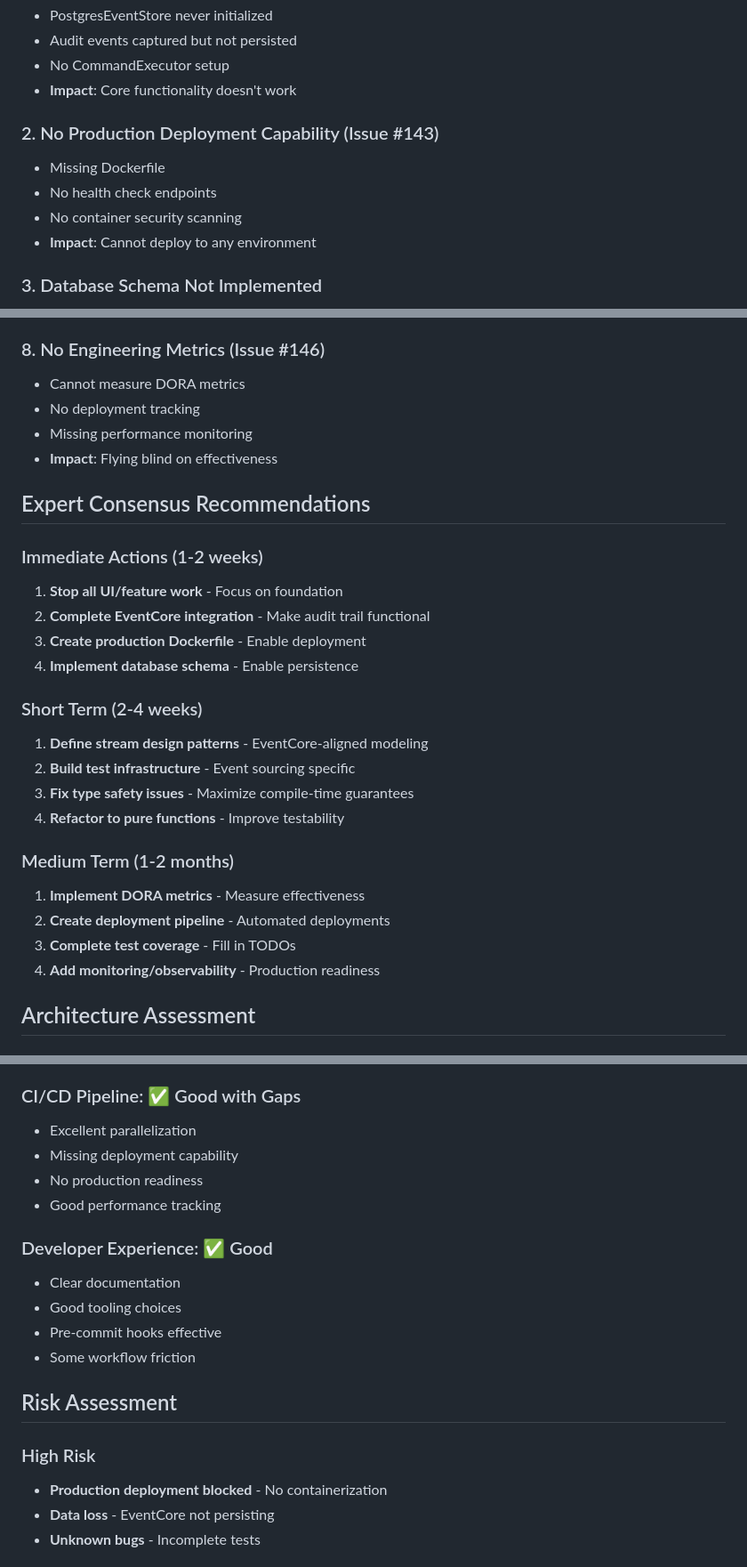
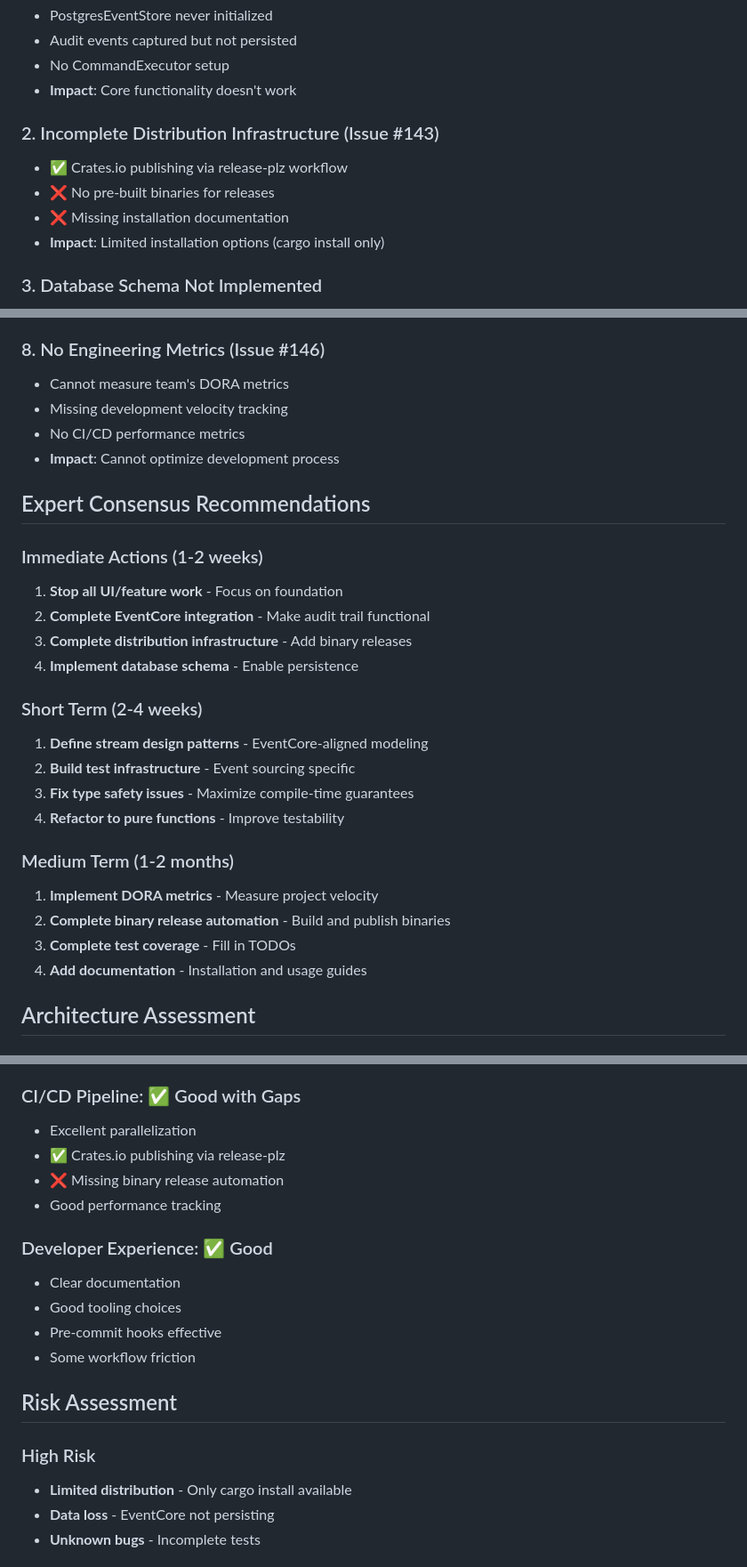
Before and after one commit to jwilger/union_square, a Markdown page: EXPERT_REVIEW_REPORT.md, 3 parts joined by grey strips. Shown at 89% size. Drawn GitHub-style.

Commit message:
docs: update expert review with EventCore stream-centric understanding (#152)
## Summary
- Updated EXPERT_REVIEW_REPORT.md to reflect EventCore's stream-centric
architecture (no predefined aggregates)
- Changed GitHub issue #148 from "Aggregate Boundaries" to "Stream
Design Patterns"
- Corrected misconception about crates.io publishing (release-plz
already exists)
- Clarified that Union Square is an open source tool users install, not
a deployed service
- Updated distribution model throughout documentation and issues

## Changes Made
1. **EventCore Architecture Understanding**:
- Acknowledged that EventCore uses dynamic consistency boundaries
defined by commands
- Updated all references from aggregate-based to stream-centric design
   - Added stream naming convention examples

2. **Distribution Model Clarification**:
   - Changed "deployment" language to "distribution/release"
   - Recognized existing crates.io publishing via release-plz
   - Clarified remaining gaps are binary releases and documentation

3. **Issue Updates**:
   - #148: Renamed to focus on stream design patterns
   - #143: Updated to acknowledge existing crates.io publishing
   - #150: Added context about open source distribution model
   - #146: Clarified DORA metrics are for team development process

All commits are signed as required.

🤖 Generated with [Claude Code](https://claude.ai/code)

Co-Authored-By: Claude <noreply@anthropic.com>

```diff
--- a/EXPERT_REVIEW_REPORT.md
+++ b/EXPERT_REVIEW_REPORT.md
@@ -27,11 +29,11 @@ The Union Square project demonstrates strong architectural thinking with excelle
 - No CommandExecutor setup
 - **Impact**: Core functionality doesn't work
 
-### 2. No Production Deployment Capability (Issue #143)
-- Missing Dockerfile
-- No health check endpoints
-- No container security scanning
-- **Impact**: Cannot deploy to any environment
+### 2. Incomplete Distribution Infrastructure (Issue #143)
+- ✅ Crates.io publishing via release-plz workflow
+- ❌ No pre-built binaries for releases
+- ❌ Missing installation documentation
+- **Impact**: Limited installation options (cargo install only)
 
 ### 3. Database Schema Not Implemented
 - SQLx migrations referenced but not created
@@ -66,17 +68,17 @@ The Union Square project demonstrates strong architectural thinking with excelle
 - **Impact**: Harder testing and reasoning
 
 ### 8. No Engineering Metrics (Issue #146)
-- Cannot measure DORA metrics
-- No deployment tracking
-- Missing performance monitoring
-- **Impact**: Flying blind on effectiveness
+- Cannot measure team's DORA metrics
+- Missing development velocity tracking
+- No CI/CD performance metrics
+- **Impact**: Cannot optimize development process
 
 ## Expert Consensus Recommendations
 
 ### Immediate Actions (1-2 weeks)
 1. **Stop all UI/feature work** - Focus on foundation
 2. **Complete EventCore integration** - Make audit trail functional
-3. **Create production Dockerfile** - Enable deployment
+3. **Complete distribution infrastructure** - Add binary releases
 4. **Implement database schema** - Enable persistence
 
 ### Short Term (2-4 weeks)
@@ -86,10 +88,10 @@ The Union Square project demonstrates strong architectural thinking with excelle
 4. **Refactor to pure functions** - Improve testability
 
 ### Medium Term (1-2 months)
-1. **Implement DORA metrics** - Measure effectiveness
-2. **Create deployment pipeline** - Automated deployments
+1. **Implement DORA metrics** - Measure project velocity
+2. **Complete binary release automation** - Build and publish binaries
 3. **Complete test coverage** - Fill in TODOs
-4. **Add monitoring/observability** - Production readiness
+4. **Add documentation** - Installation and usage guides
 
 ## Architecture Assessment
 
@@ -119,8 +121,8 @@ The Union Square project demonstrates strong architectural thinking with excelle
 
 ### CI/CD Pipeline: ✅ Good with Gaps
 - Excellent parallelization
-- Missing deployment capability
-- No production readiness
+- ✅ Crates.io publishing via release-plz
+- ❌ Missing binary release automation
 - Good performance tracking
 
 ### Developer Experience: ✅ Good
@@ -132,7 +134,7 @@ The Union Square project demonstrates strong architectural thinking with excelle
 ## Risk Assessment
 
 ### High Risk
-- **Production deployment blocked** - No containerization
+- **Limited distribution** - Only cargo install available
 - **Data loss** - EventCore not persisting
 - **Unknown bugs** - Incomplete tests
 
```
Also changed, not shown: other parts of EXPERT_REVIEW_REPORT.md (+4 -2 lines).
